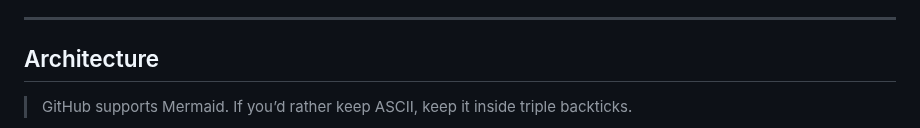
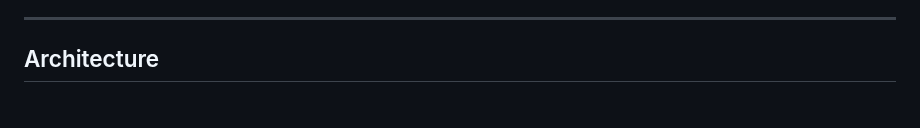
Before and after one commit to liyanalyahmadi12/face-recognition-attendance-system-, a Markdown page: README.md, the part around one of its changes. Drawn GitHub-style; blank space fills up the shorter version.

```diff
--- a/README.md
+++ b/README.md
@@ -36,5 +36,4 @@ This system detects faces, creates embeddings, compares them to enrolled users,
 
 ## Architecture
 
-> GitHub supports Mermaid. If you’d rather keep ASCII, keep it inside triple backticks.
 
```
Also changed, not shown: other parts of README.md (+15 -13 lines).
